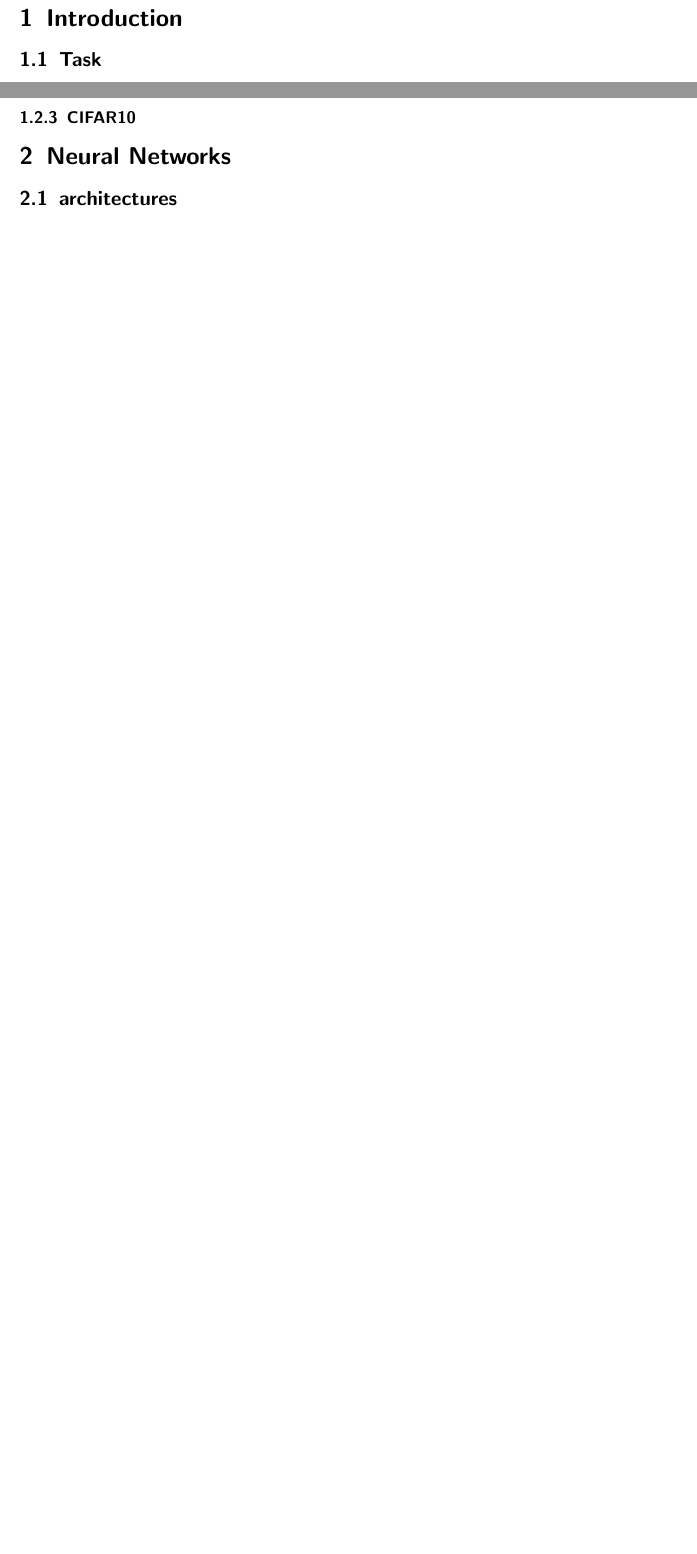
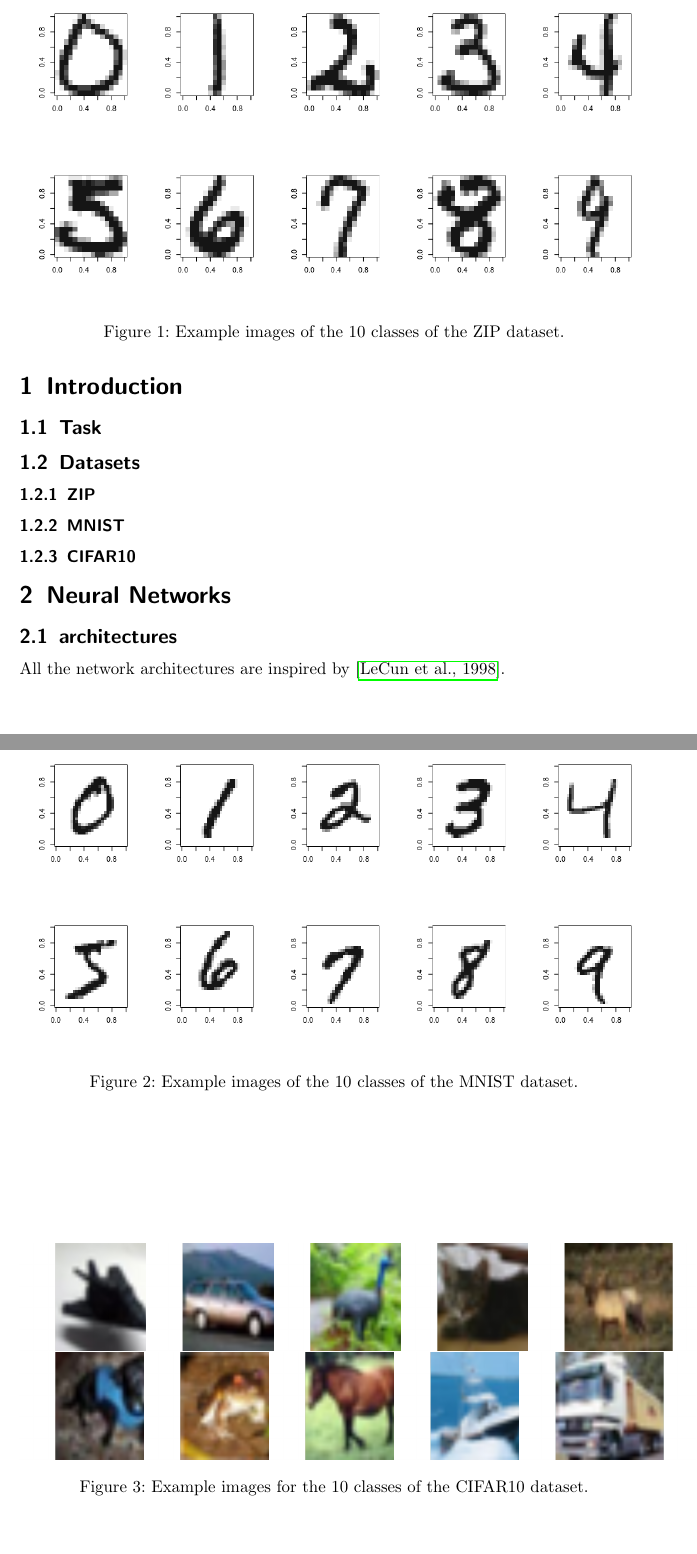
Before and after one commit to Lucas-Robin/KMLMM, a LaTeX document (report/main.tex, which reads report/chapter-introduction.tex, report/chapter-neural-networks.tex): two parts of pages 2 and 3 of 4 before the commit and two parts of pages 2 and 3 of 5 after it, joined at a grey line, cut at the place of the change, the shorter picture padded with empty space. Compiled offline with pdfLaTeX.

Commit message:
added bibliography and images of cifar10 to report

```diff
--- a/report/chapter-introduction.tex
+++ b/report/chapter-introduction.tex
@@ -7,10 +7,50 @@
 
 \subsubsection{ZIP}
 
-\includegraphics[width=\textwidth]{../plots/zip_dataset}
+\begin{figure}
+ \includegraphics[width=\textwidth]{../plots/zip_dataset}
+ \caption{Example images of the 10 classes of the ZIP dataset.}
+\end{figure}
 
 \subsubsection{MNIST}
 
-\includegraphics[width=\textwidth]{../plots/mnist_dataset}
+\begin{figure}
+ \includegraphics[width=\textwidth]{../plots/mnist_dataset}
+ \caption{Example images of the 10 classes of the MNIST dataset.}
+\end{figure}
 
 \subsubsection{CIFAR10}
+
+\begin{figure}
+ \begin{minipage}{0.19\textwidth}
+  \includegraphics[width=1.5\textwidth]{../plots/cifar10-class0}
+ \end{minipage}
+ \begin{minipage}{0.19\textwidth}
+  \includegraphics[width=1.5\textwidth]{../plots/cifar10-class1}
+ \end{minipage}
+ \begin{minipage}{0.19\textwidth}
+  \includegraphics[width=1.5\textwidth]{../plots/cifar10-class2}
+ \end{minipage}
+ \begin{minipage}{0.19\textwidth}
+  \includegraphics[width=1.5\textwidth]{../plots/cifar10-class3}
+ \end{minipage}
+ \begin{minipage}{0.19\textwidth}
+  \includegraphics[width=1.5\textwidth]{../plots/cifar10-class4}
+ \end{minipage}
+ \begin{minipage}{0.19\textwidth}
+  \includegraphics[width=1.5\textwidth]{../plots/cifar10-class5}
+ \end{minipage}
+ \begin{minipage}{0.19\textwidth}
+  \includegraphics[width=1.5\textwidth]{../plots/cifar10-class6}
+ \end{minipage}
+ \begin{minipage}{0.19\textwidth}
+  \includegraphics[width=1.5\textwidth]{../plots/cifar10-class7}
+ \end{minipage}
+ \begin{minipage}{0.19\textwidth}
+  \includegraphics[width=1.5\textwidth]{../plots/cifar10-class8}
+ \end{minipage}
+ \begin{minipage}{0.19\textwidth}
+  \includegraphics[width=1.5\textwidth]{../plots/cifar10-class9}
+ \end{minipage}
+ \caption{Example images for the 10 classes of the CIFAR10 dataset.}
+\end{figure}
--- a/report/chapter-neural-networks.tex
+++ b/report/chapter-neural-networks.tex
@@ -2,6 +2,8 @@
 \section{Neural Networks}
 
 \subsection{architectures}
+
+All the network architectures are inspired by \cite{lecun98}.
 
 \subsection{results}
 
--- a/report/main.tex
+++ b/report/main.tex
@@ -1,6 +1,7 @@
 \documentclass[a4paper,10pt]{scrartcl}
 \usepackage[utf8]{inputenc}
 \usepackage{graphicx}
+\usepackage{hyperref}
 
 \setlength{\parindent}{0pt}
 
```
Also changed, not shown: report/bibliography.tex (added, +10 -0 lines), report/main.pdf, report/main.tex (2 more changed lines).
